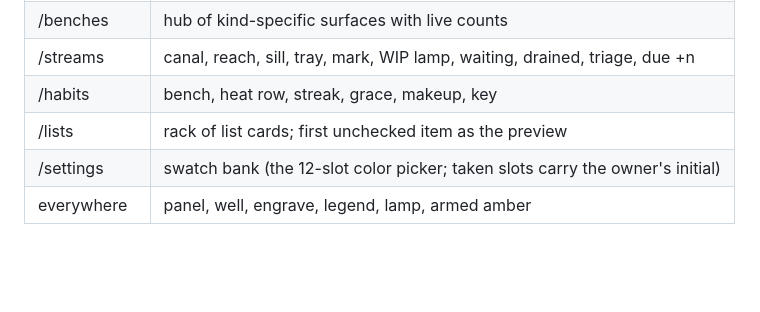
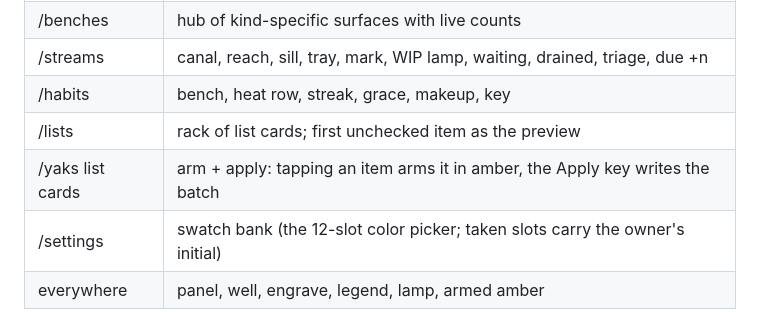
Before and after one commit to KyleKing/yak-shears, a Markdown page: docs/GLOSSARY.md, the part around the change. GitHub-like rendering; blank space fills up the shorter version.

Commit message:
docs: note arm-and-apply in the glossary page map

```diff
--- a/docs/GLOSSARY.md
+++ b/docs/GLOSSARY.md
@@ -114,5 +114,6 @@ A note with `state:` but no `type:` still reads as a task everywhere; Doctor lis
 | /streams | canal, reach, sill, tray, mark, WIP lamp, waiting, drained, triage, due +n |
 | /habits | bench, heat row, streak, grace, makeup, key |
 | /lists | rack of list cards; first unchecked item as the preview |
+| /yaks list cards | arm + apply: tapping an item arms it in amber, the Apply key writes the batch |
 | /settings | swatch bank (the 12-slot color picker; taken slots carry the owner's initial) |
 | everywhere | panel, well, engrave, legend, lamp, armed amber |
```
